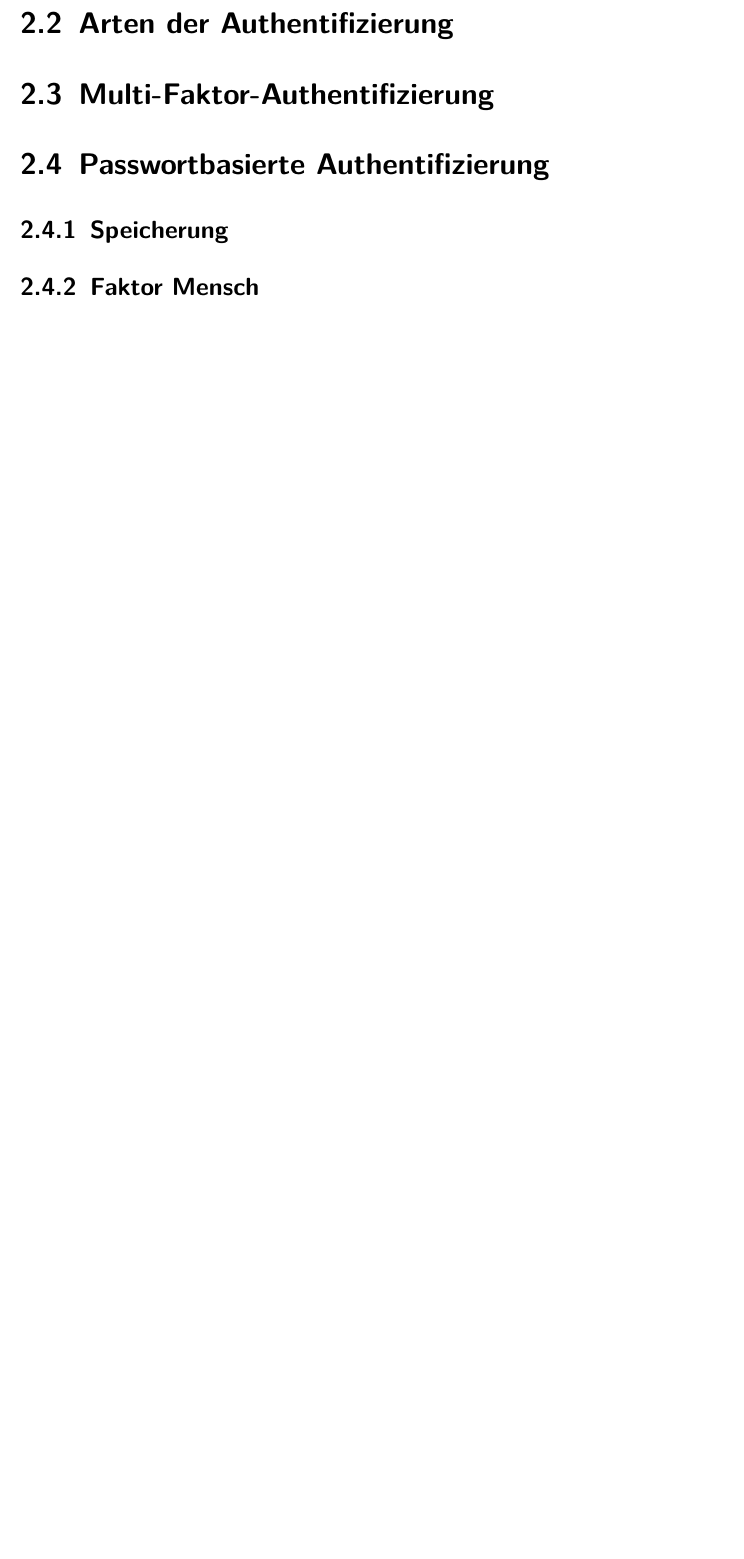
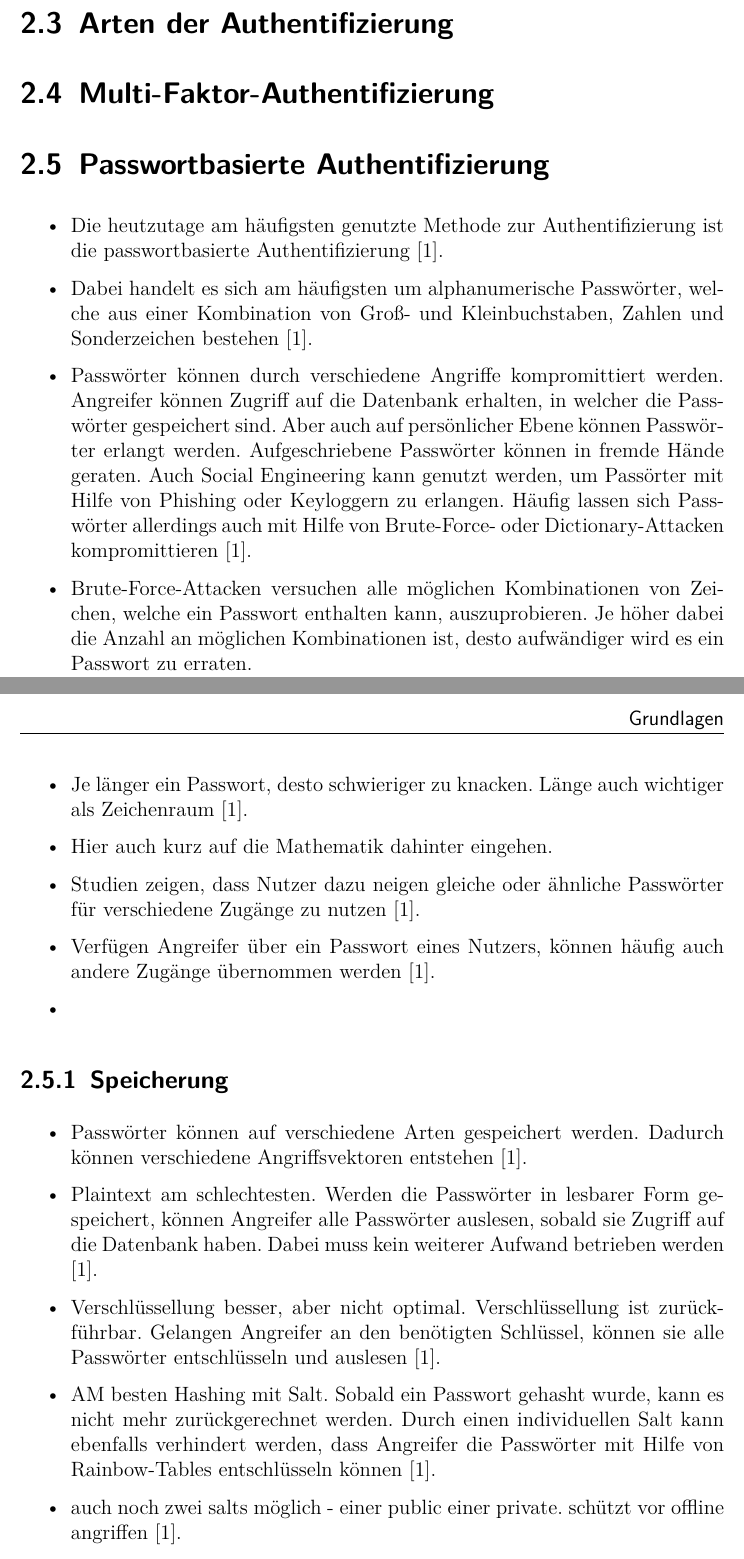
Before and after one commit to tsipiluka/bachelor, a LaTeX document (latex/master.tex, which reads latex/content/c3.tex): part of page 9 of 10 before the commit and two parts of pages 11 and 12 of 15 after it, the two joined at a grey line, cut so that both start at the same text, the shorter picture padded with empty space. Compiled offline with pdfLaTeX.

Commit message:
IJCNIS-V8-N7-4 Update

```diff
--- a/latex/content/c3.tex
+++ b/latex/content/c3.tex
@@ -8,5 +10,24 @@
 
 \section{Passwortbasierte Authentifizierung}
 
+\begin{itemize}
+    \item Die heutzutage am häufigsten genutzte Methode zur Authentifizierung ist die passwortbasierte Authentifizierung \cite{chanda2016password}.
+    \item Dabei handelt es sich am häufigsten um alphanumerische Passwörter, welche aus einer Kombination von Groß- und Kleinbuchstaben, Zahlen und Sonderzeichen bestehen \cite{chanda2016password}.
+    \item Passwörter können durch verschiedene Angriffe kompromittiert werden. Angreifer können Zugriff auf die Datenbank erhalten, in welcher die Passwörter gespeichert sind. Aber auch auf persönlicher Ebene können Passwörter erlangt werden. Aufgeschriebene Passwörter können in fremde Hände geraten. Auch Social Engineering kann genutzt werden, um Passörter mit Hilfe von Phishing oder Keyloggern zu erlangen. Häufig lassen sich Passwörter allerdings auch mit Hilfe von Brute-Force- oder Dictionary-Attacken kompromittieren \cite{chanda2016password}.
+    \item Brute-Force-Attacken versuchen alle möglichen Kombinationen von Zeichen, welche ein Passwort enthalten kann, auszuprobieren. Je höher dabei die Anzahl an möglichen Kombinationen ist, desto aufwändiger wird es ein Passwort zu erraten.
+    \item Je länger ein Passwort, desto schwieriger zu knacken. Länge auch wichtiger als Zeichenraum \cite{chanda2016password}.
+    \item Hier auch kurz auf die Mathematik dahinter eingehen.
+    \item Studien zeigen, dass Nutzer dazu neigen gleiche oder ähnliche Passwörter für verschiedene Zugänge zu nutzen \cite{chanda2016password}.
+    \item Verfügen Angreifer über ein Passwort eines Nutzers, können häufig auch andere Zugänge übernommen werden \cite{chanda2016password}.
+    \item
+\end{itemize}
+
 \subsection{Speicherung}
 
+\begin{itemize}
+    \item Passwörter können auf verschiedene Arten gespeichert werden. Dadurch können verschiedene Angriffsvektoren entstehen \cite{chanda2016password}.
+    \item Plaintext am schlechtesten. Werden die Passwörter in lesbarer Form gespeichert, können Angreifer alle Passwörter auslesen, sobald sie Zugriff auf die Datenbank haben. Dabei muss kein weiterer Aufwand betrieben werden \cite{chanda2016password}.
+    \item Verschlüssellung besser, aber nicht optimal. Verschlüssellung ist zurückführbar. Gelangen Angreifer an den benötigten Schlüssel, können sie alle Passwörter entschlüsseln und auslesen \cite{chanda2016password}.
+    \item AM besten Hashing mit Salt. Sobald ein Passwort gehasht wurde, kann es nicht mehr zurückgerechnet werden. Durch einen individuellen Salt kann ebenfalls verhindert werden, dass Angreifer die Passwörter mit Hilfe von Rainbow-Tables entschlüsseln können \cite{chanda2016password}.
+    \item auch noch zwei salts möglich - einer public einer private. schützt vor offline angriffen \cite{chanda2016password}.
+    \item Vielleicht hier noch ganz kurz auf Hash Funktionen eingehen?
@@ -14,3 +40,7 @@
+    \item Es ist sehr schwierig für Nutzer sich verschiedene komplexe Passwörter zu merken. Daher neigen Nutzer dazu, einfache Passwörter zu nutzen oder Passwörter für verschiedene Zugänge zu wiederholen \cite{chanda2016password}.
+    \item Das macht von Menschen erstellte Passwörter anfälliger für Angriffe, da diese einfacher zu erraten sind \cite{chanda2016password}.
+    \item
+\end{itemize}
 
 \section{Passwortlose Authentifizierung}
 
```
Also changed, not shown: latex/content/c4.tex (+6 -12 lines), latex/master.pdf, latex/content/c3.tex (17 more changed lines), 6 other files.
